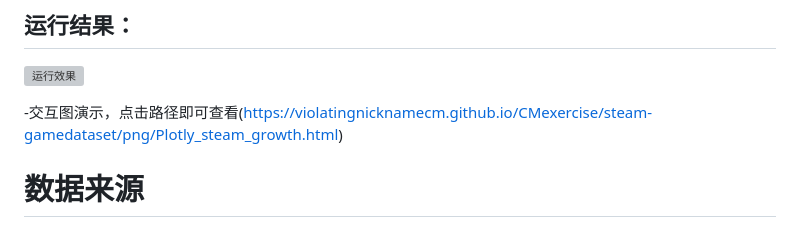
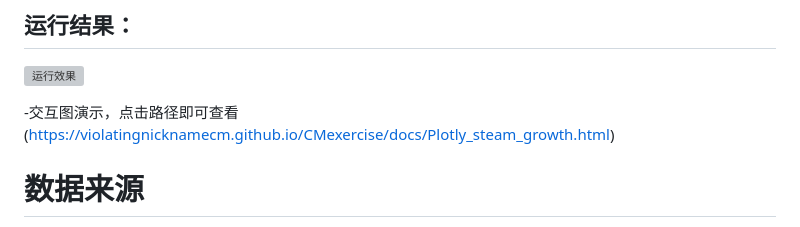
Before and after one commit to ViolatingnicknameCM/CMexercise, a Markdown page: steam-gamedataset/①steam28年增长曲线/Readme.MD, the part around the change. GitHub-like rendering; grey boxes are pictures that could not be loaded.

```diff
--- a/steam-gamedataset/①steam28年增长曲线/Readme.MD
+++ b/steam-gamedataset/①steam28年增长曲线/Readme.MD
@@ -43,7 +43,7 @@ Greenlight是一款“征集社区帮助,挑选新游戏在Steam上发布的系
 ## 运行结果：
 ![运行效果](https://github.com/ViolatingnicknameCM/CMexercise/blob/main/steam-gamedataset/png/steam_growth.png)
 
--交互图演示，点击路径即可查看(https://violatingnicknamecm.github.io/CMexercise/steam-gamedataset/png/Plotly_steam_growth.html)
+-交互图演示，点击路径即可查看(https://violatingnicknamecm.github.io/CMexercise/docs/Plotly_steam_growth.html)
 
   # 数据来源
 
```
